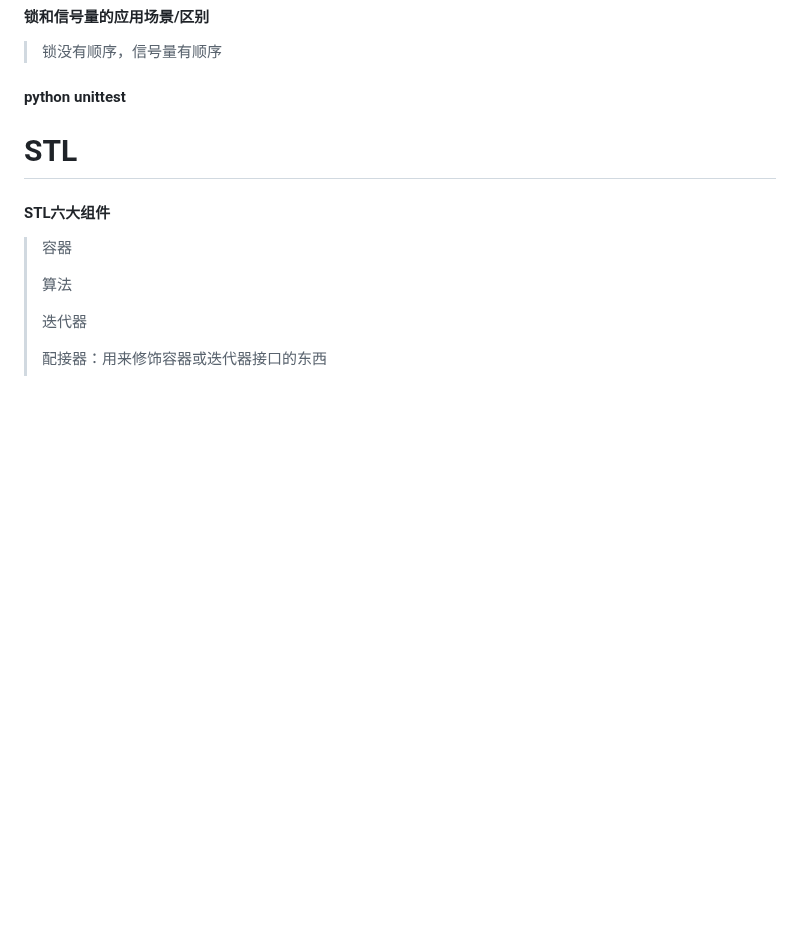
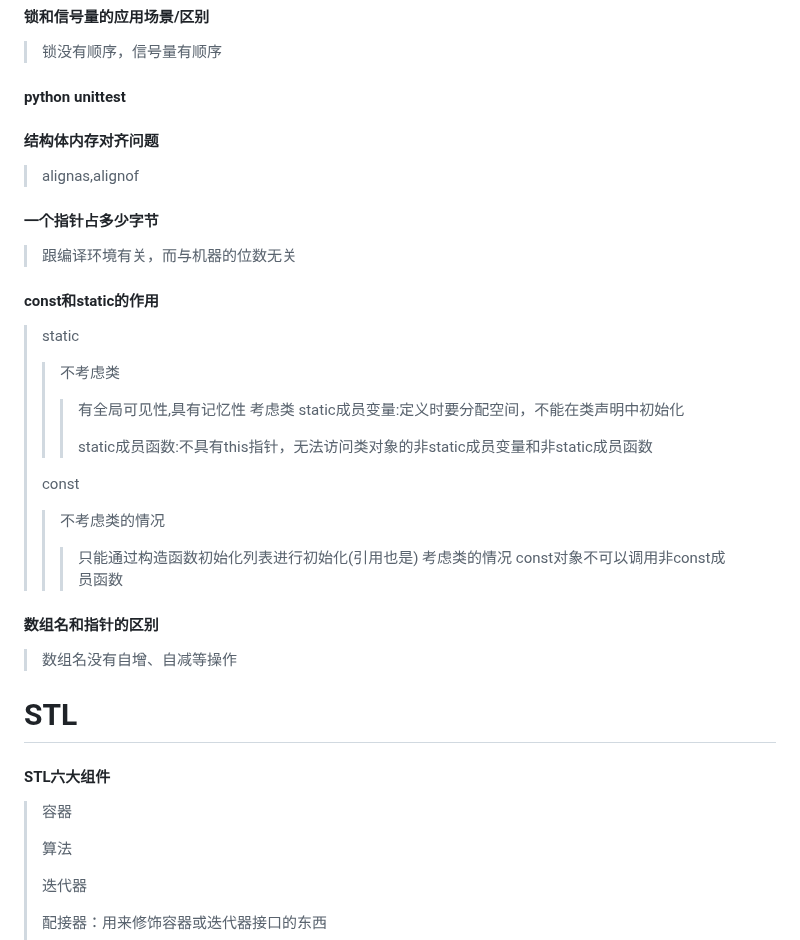
Before and after one commit to aloser6/Interview, a Markdown page: cpp.md, the part around the change. GitHub-like rendering; blank space fills up the shorter version.

```diff
--- a/cpp.md
+++ b/cpp.md
@@ -122,6 +122,28 @@
 #### 锁和信号量的应用场景/区别
 > 锁没有顺序，信号量有顺序
 #### python unittest
+#### 结构体内存对齐问题
+> alignas,alignof
+#### 一个指针占多少字节
+> 跟编译环境有关，而与机器的位数无关
+#### const和static的作用
+> static
+>> 不考虑类
+>>>有全局可见性,具有记忆性
+>> 考虑类
+>>>static成员变量:定义时要分配空间，不能在类声明中初始化
+>>>
+>>>static成员函数:不具有this指针，无法访问类对象的非static成员变量和非static成员函数
+>
+> const
+>>不考虑类的情况
+>>>只能通过构造函数初始化列表进行初始化(引用也是)
+>>考虑类的情况
+>>>const对象不可以调用非const成员函数
+#### 数组名和指针的区别
+> 数组名没有自增、自减等操作
+####
+
 
 # STL
 #### STL六大组件
```
